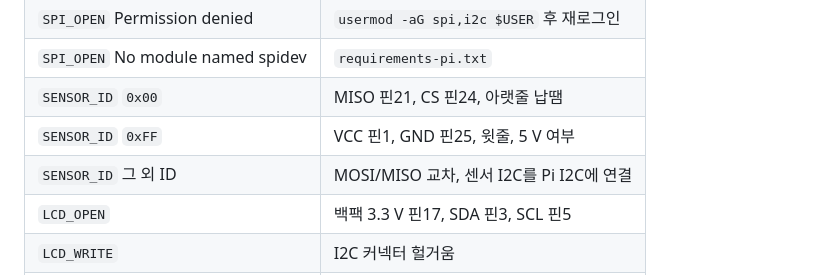
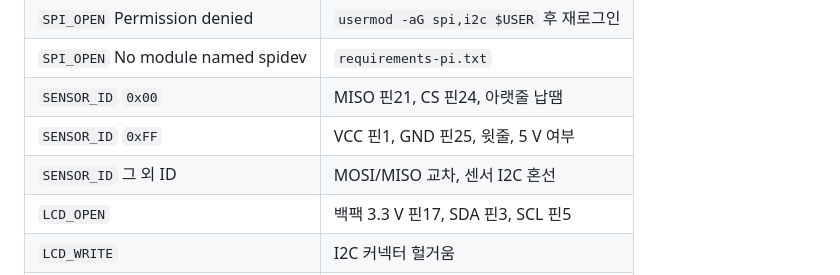
Before and after one commit to samsepi0l-1337/Nalang, a Markdown page: SETUP.md, the part around the change. GitHub-like rendering.

Commit message:
docs: say I2C mix-up is a fault, not a wiring step.
Co-authored-by: Cursor <cursoragent@cursor.com>

```diff
--- a/SETUP.md
+++ b/SETUP.md
@@ -119,7 +119,7 @@ journalctl -u vibration-meter -f
 | `SPI_OPEN` No module named spidev | `requirements-pi.txt`                 |
 | `SENSOR_ID` `0x00`           | MISO 핀21, CS 핀24, 아랫줄 납땜            |
 | `SENSOR_ID` `0xFF`           | VCC 핀1, GND 핀25, 윗줄, 5 V 여부          |
-| `SENSOR_ID` 그 외 ID         | MOSI/MISO 교차, 센서 I2C를 Pi I2C에 연결   |
+| `SENSOR_ID` 그 외 ID         | MOSI/MISO 교차, 센서 I2C 혼선              |
 | `LCD_OPEN`                   | 백팩 3.3 V 핀17, SDA 핀3, SCL 핀5          |
 | `LCD_WRITE`                  | I2C 커넥터 헐거움                          |
 | `SAMPLE` bus nak             | 측정 중 SPI 단선                           |
```
